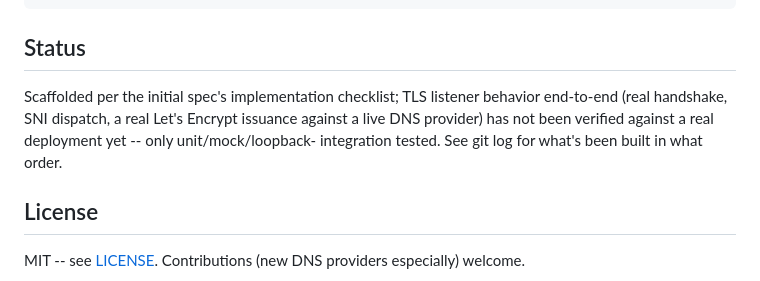
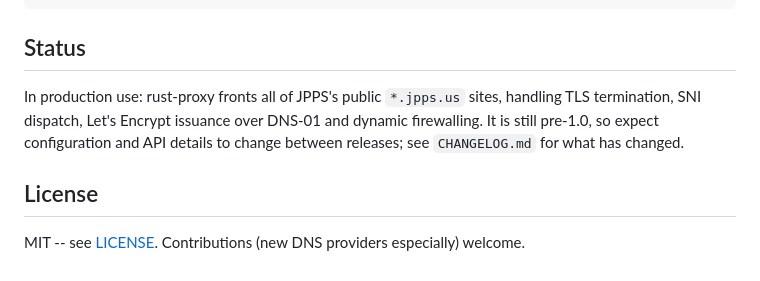
Before and after one commit to 4jpps/rust-proxy, a Markdown page: README.md, the part around the change. GitHub-like rendering.

Commit message:
README: Status reflects production use
Co-Authored-By: Claude Code <noreply@anthropic.com>
Claude-Session: https://claude.ai/code/session_01DPevdC2sDRMuAityjsNNFB

```diff
--- a/README.md
+++ b/README.md
@@ -434,11 +434,7 @@ sudo systemctl enable --now rust-proxy
 
 ## Status
 
-Scaffolded per the initial spec's implementation checklist; TLS
-listener behavior end-to-end (real handshake, SNI dispatch, a real
-Let's Encrypt issuance against a live DNS provider) has not been
-verified against a real deployment yet -- only unit/mock/loopback-
-integration tested. See git log for what's been built in what order.
+In production use: rust-proxy fronts all of JPPS's public `*.jpps.us` sites, handling TLS termination, SNI dispatch, Let's Encrypt issuance over DNS-01 and dynamic firewalling. It is still pre-1.0, so expect configuration and API details to change between releases; see `CHANGELOG.md` for what has changed.
 
 ## License
 
```
